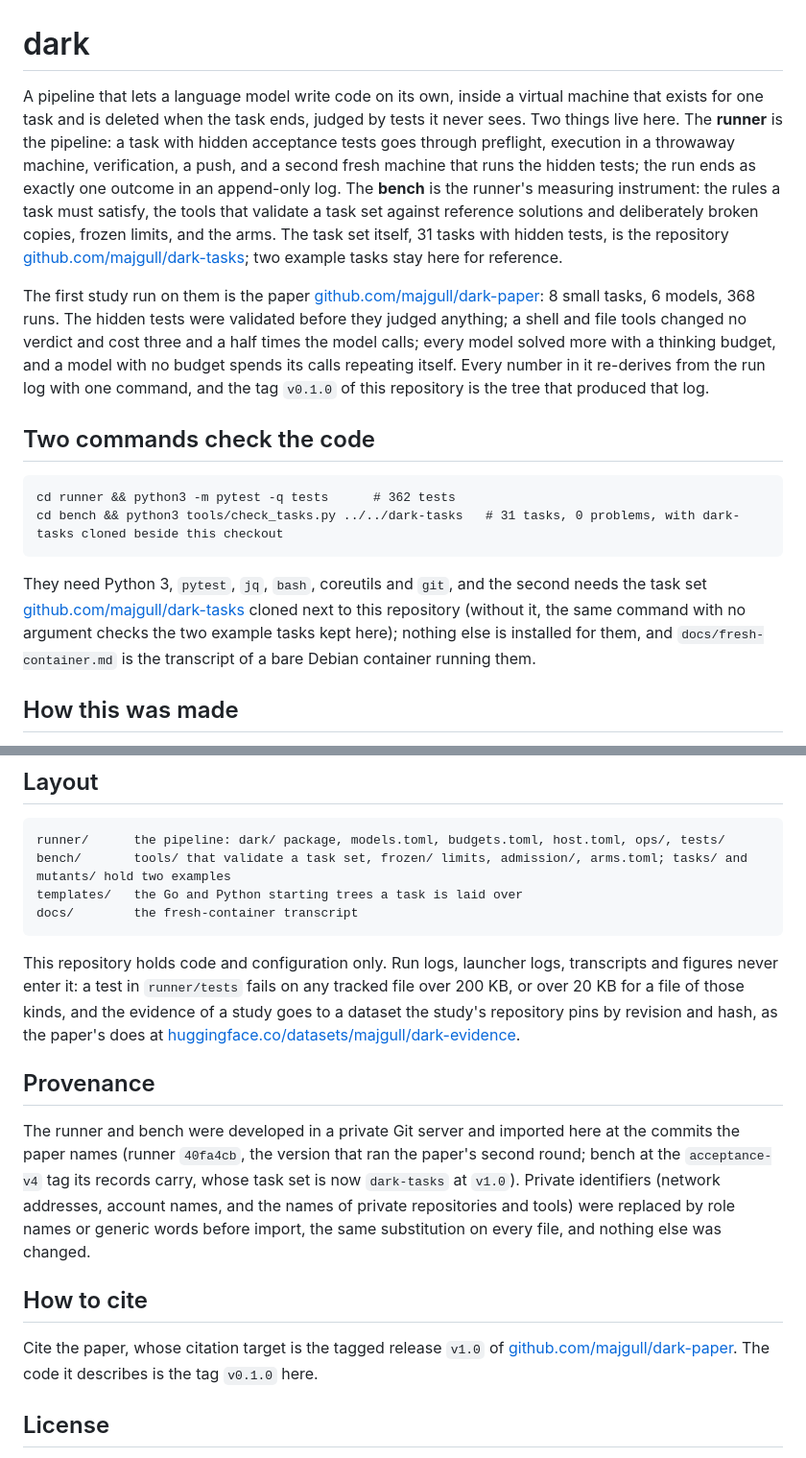
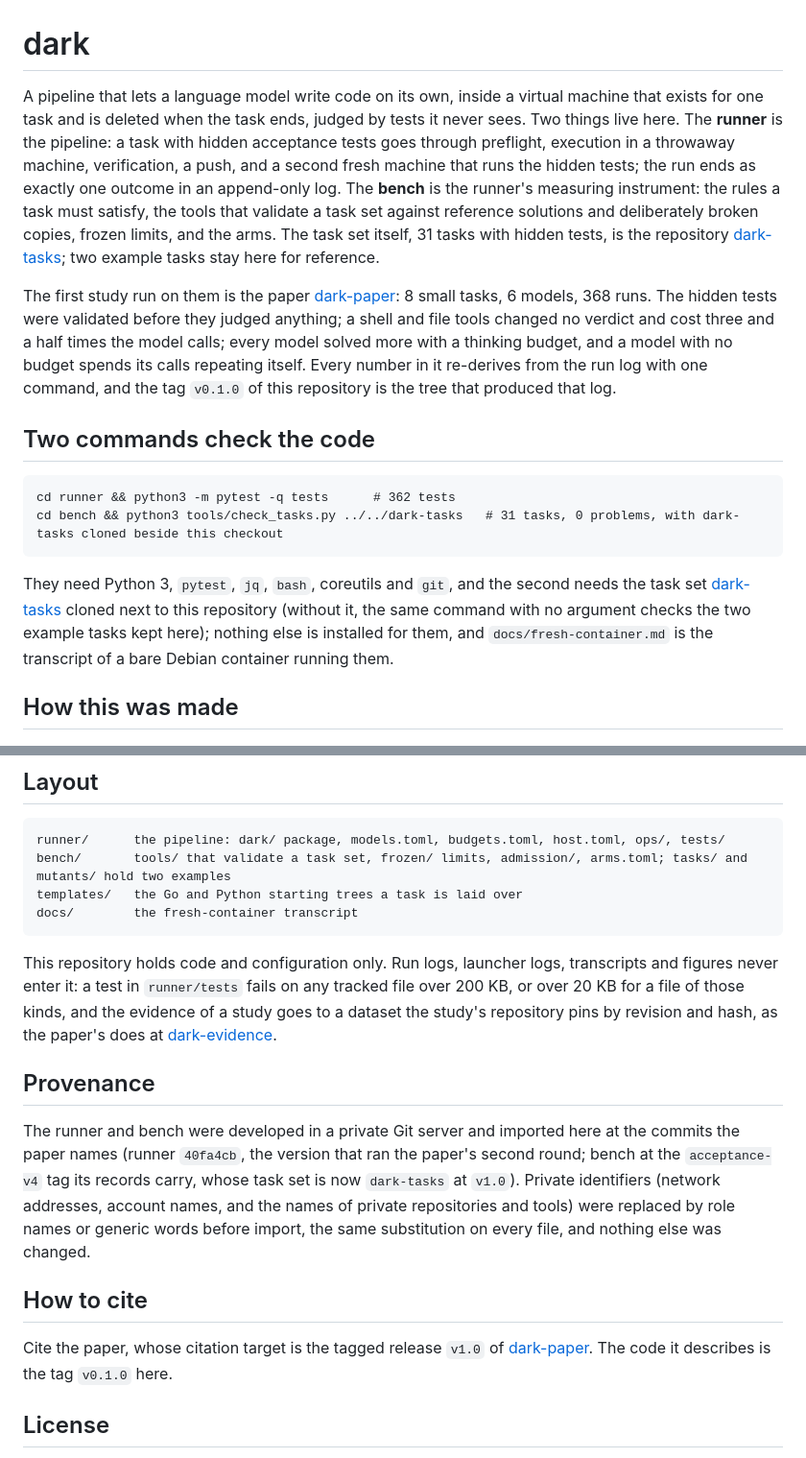
Before and after one commit to majgull/dark, a Markdown page: README.md, 2 parts joined by grey strips. Shown at 96% size. GitHub-like rendering.

Commit message:
README: link text is the repository's name, not its URL
Co-Authored-By: Claude Fable 5.1 <noreply@anthropic.com>

````diff
--- a/README.md
+++ b/README.md
@@ -1,8 +1,8 @@
 # dark
 
-A pipeline that lets a language model write code on its own, inside a virtual machine that exists for one task and is deleted when the task ends, judged by tests it never sees. Two things live here. The **runner** is the pipeline: a task with hidden acceptance tests goes through preflight, execution in a throwaway machine, verification, a push, and a second fresh machine that runs the hidden tests; the run ends as exactly one outcome in an append-only log. The **bench** is the runner's measuring instrument: the rules a task must satisfy, the tools that validate a task set against reference solutions and deliberately broken copies, frozen limits, and the arms. The task set itself, 31 tasks with hidden tests, is the repository [github.com/majgull/dark-tasks](https://github.com/majgull/dark-tasks); two example tasks stay here for reference.
+A pipeline that lets a language model write code on its own, inside a virtual machine that exists for one task and is deleted when the task ends, judged by tests it never sees. Two things live here. The **runner** is the pipeline: a task with hidden acceptance tests goes through preflight, execution in a throwaway machine, verification, a push, and a second fresh machine that runs the hidden tests; the run ends as exactly one outcome in an append-only log. The **bench** is the runner's measuring instrument: the rules a task must satisfy, the tools that validate a task set against reference solutions and deliberately broken copies, frozen limits, and the arms. The task set itself, 31 tasks with hidden tests, is the repository [dark-tasks](https://github.com/majgull/dark-tasks); two example tasks stay here for reference.
 
-The first study run on them is the paper [github.com/majgull/dark-paper](https://github.com/majgull/dark-paper): 8 small tasks, 6 models, 368 runs. The hidden tests were validated before they judged anything; a shell and file tools changed no verdict and cost three and a half times the model calls; every model solved more with a thinking budget, and a model with no budget spends its calls repeating itself. Every number in it re-derives from the run log with one command, and the tag `v0.1.0` of this repository is the tree that produced that log.
+The first study run on them is the paper [dark-paper](https://github.com/majgull/dark-paper): 8 small tasks, 6 models, 368 runs. The hidden tests were validated before they judged anything; a shell and file tools changed no verdict and cost three and a half times the model calls; every model solved more with a thinking budget, and a model with no budget spends its calls repeating itself. Every number in it re-derives from the run log with one command, and the tag `v0.1.0` of this repository is the tree that produced that log.
 
 ## Two commands check the code
 
@@ -11,7 +11,7 @@ cd runner && python3 -m pytest -q tests      # 362 tests
 cd bench && python3 tools/check_tasks.py ../../dark-tasks   # 31 tasks, 0 problems, with dark-tasks cloned beside this checkout
 ```
 
-They need Python 3, `pytest`, `jq`, `bash`, coreutils and `git`, and the second needs the task set [github.com/majgull/dark-tasks](https://github.com/majgull/dark-tasks) cloned next to this repository (without it, the same command with no argument checks the two example tasks kept here); nothing else is installed for them, and `docs/fresh-container.md` is the transcript of a bare Debian container running them.
+They need Python 3, `pytest`, `jq`, `bash`, coreutils and `git`, and the second needs the task set [dark-tasks](https://github.com/majgull/dark-tasks) cloned next to this repository (without it, the same command with no argument checks the two example tasks kept here); nothing else is installed for them, and `docs/fresh-container.md` is the transcript of a bare Debian container running them.
 
 ## How this was made
 
@@ -44,7 +44,7 @@ templates/   the Go and Python starting trees a task is laid over
 docs/        the fresh-container transcript
 ```
 
-This repository holds code and configuration only. Run logs, launcher logs, transcripts and figures never enter it: a test in `runner/tests` fails on any tracked file over 200 KB, or over 20 KB for a file of those kinds, and the evidence of a study goes to a dataset the study's repository pins by revision and hash, as the paper's does at [huggingface.co/datasets/majgull/dark-evidence](https://huggingface.co/datasets/majgull/dark-evidence).
+This repository holds code and configuration only. Run logs, launcher logs, transcripts and figures never enter it: a test in `runner/tests` fails on any tracked file over 200 KB, or over 20 KB for a file of those kinds, and the evidence of a study goes to a dataset the study's repository pins by revision and hash, as the paper's does at [dark-evidence](https://huggingface.co/datasets/majgull/dark-evidence).
 
 ## Provenance
 
@@ -52,7 +52,7 @@ The runner and bench were developed in a private Git server and imported here at
 
 ## How to cite
 
-Cite the paper, whose citation target is the tagged release `v1.0` of [github.com/majgull/dark-paper](https://github.com/majgull/dark-paper/releases/tag/v1.0). The code it describes is the tag `v0.1.0` here.
+Cite the paper, whose citation target is the tagged release `v1.0` of [dark-paper](https://github.com/majgull/dark-paper/releases/tag/v1.0). The code it describes is the tag `v0.1.0` here.
 
 ## License
 
````
